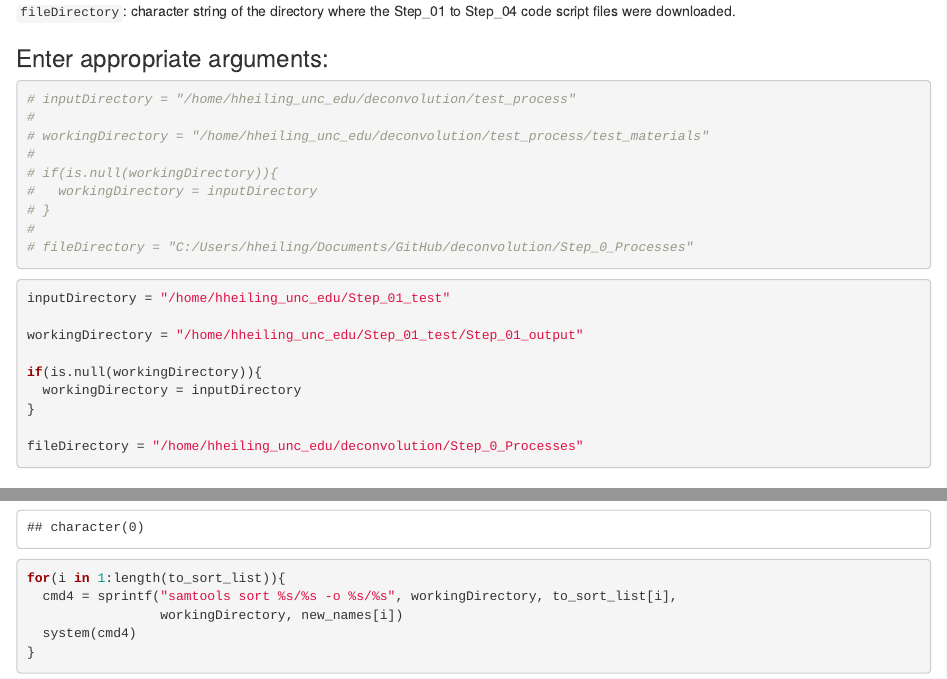
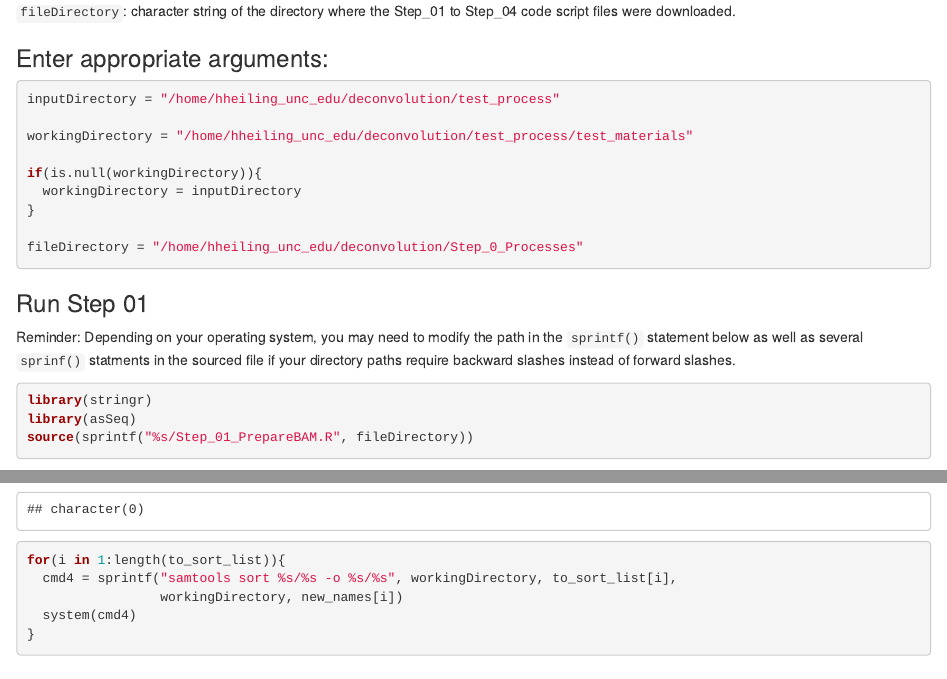
Before and after one commit to hheiling/deconvolution, an R Markdown document (Step_0_Processes/Step_0_Directions.Rmd): the page in a window 1100 px wide, from 1150 px down, and a second part further down, joined at a grey line. Rendered offline with R 4.5, knitr and Pandoc, with nearby package versions; some code elsewhere in the file could not run offline.

Commit message:
Removed unneeded commented code

````diff
--- a/Step_0_Processes/Step_0_Directions.Rmd
+++ b/Step_0_Processes/Step_0_Directions.Rmd
@@ -57,23 +57,9 @@ The Step 01 code performs sorting and some basic QC of all of the .bam files pre
 
 ```{r}
 
-# inputDirectory = "/home/hheiling_unc_edu/deconvolution/test_process"
-#
-# workingDirectory = "/home/hheiling_unc_edu/deconvolution/test_process/test_materials"
-#
-# if(is.null(workingDirectory)){
-#   workingDirectory = inputDirectory
-# }
-#
-# fileDirectory = "C:/Users/hheiling/Documents/GitHub/deconvolution/Step_0_Processes"
+inputDirectory = "/home/hheiling_unc_edu/deconvolution/test_process"
 
-```
-
-```{r}
-
-inputDirectory = "/home/hheiling_unc_edu/Step_01_test"
-
-workingDirectory = "/home/hheiling_unc_edu/Step_01_test/Step_01_output"
+workingDirectory = "/home/hheiling_unc_edu/deconvolution/test_process/test_materials"
 
 if(is.null(workingDirectory)){
   workingDirectory = inputDirectory
````
